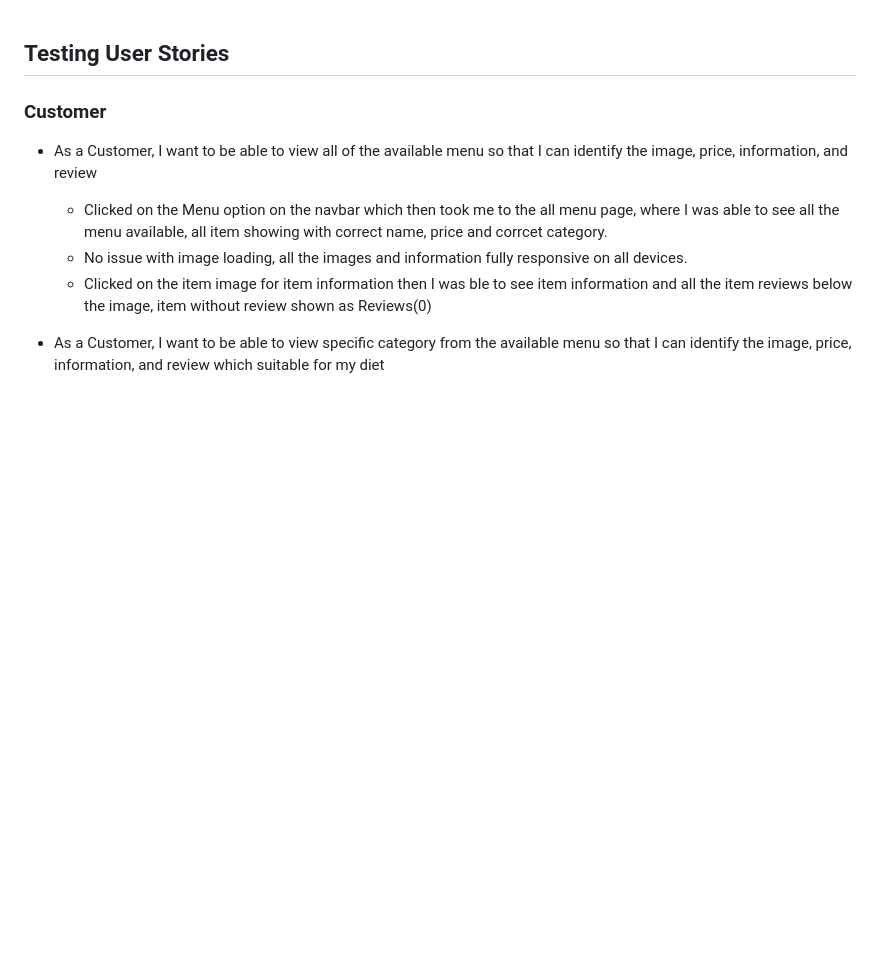
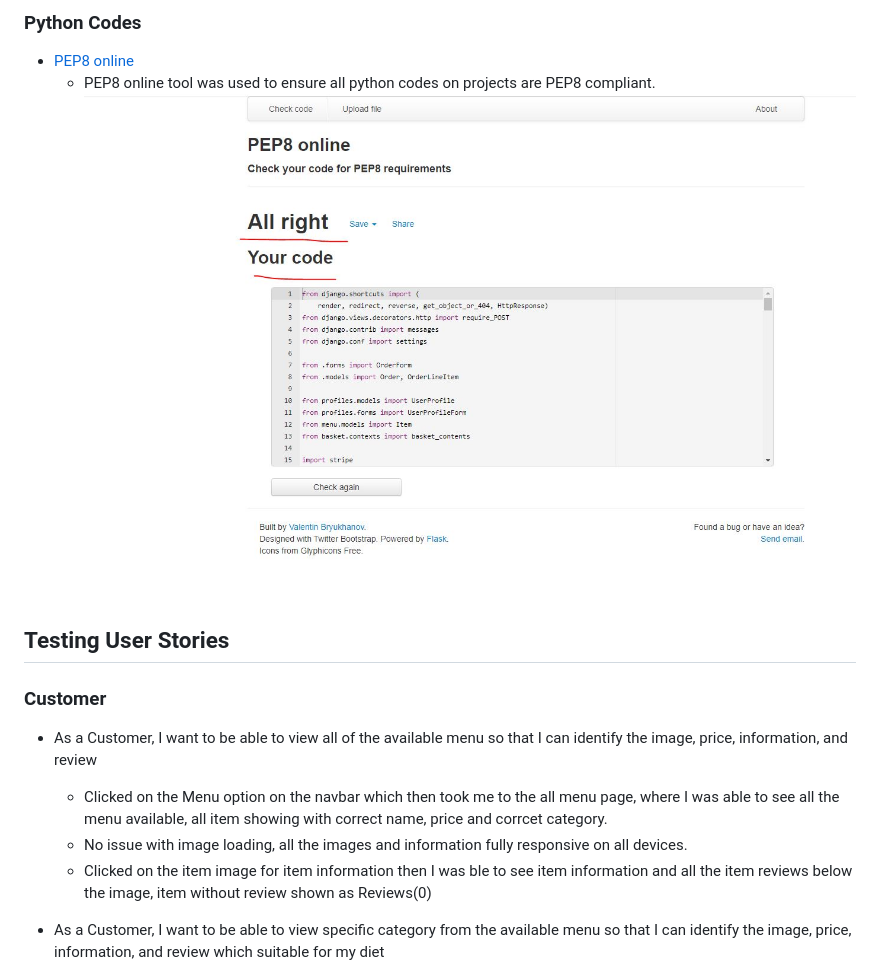
Before and after one commit to shiva123-coder/neupane-kitchen, a Markdown page: TEST.md, the part around the change printed below. GitHub-like rendering; pictures changed too: readme-files/images/python-test-result.jpg (added); blank space fills up the shorter version.

```diff
--- a/TEST.md
+++ b/TEST.md
@@ -1,3 +32,9 @@
+### Python Codes
+- [PEP8 online](http://pep8online.com/)
+  - PEP8 online tool was used to ensure all python codes on projects are PEP8 compliant.
+    <div align="center"><img src="readme-files/images/python-test-result.jpg" alt="python test result"></div>
+
+
 ## Testing User Stories
 
 ### Customer
```
Also changed, not shown: other parts of TEST.md (+31 -0 lines), README.md (+15 -5 lines), readme-files/images/css-test-result.jpg (added), readme-files/images/js-test-result.jpg (added).
